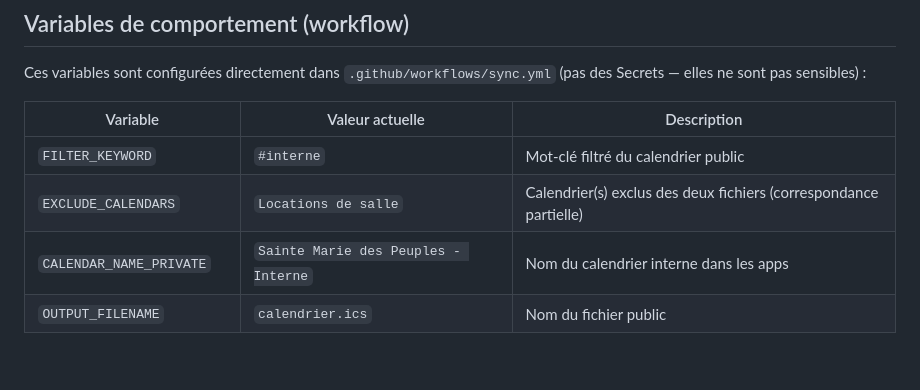
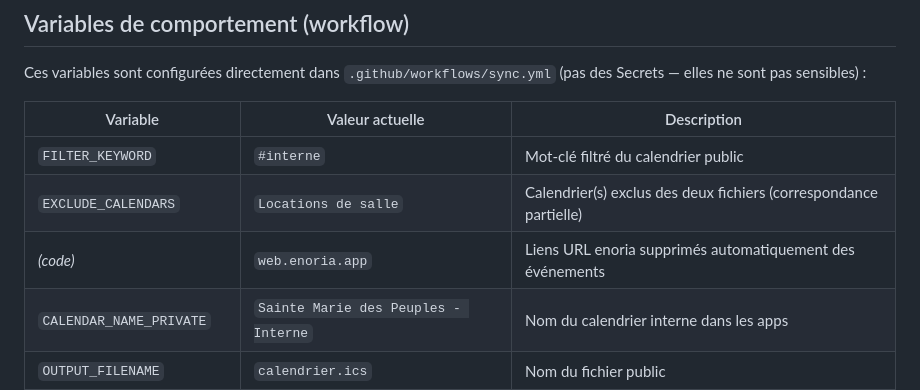
Before and after one commit to Sibalou/caldav-ics-paroisse, a Markdown page: SETUP.md, the part around the change. Drawn GitHub-style; blank space fills up the shorter version.

Commit message:
docs: documenter la suppression des liens web.enoria.app

```diff
--- a/SETUP.md
+++ b/SETUP.md
@@ -110,6 +110,7 @@ Ces variables sont configurées directement dans `.github/workflows/sync.yml` (p
 | --- | --- | --- |
 | `FILTER_KEYWORD` | `#interne` | Mot-clé filtré du calendrier public |
 | `EXCLUDE_CALENDARS` | `Locations de salle` | Calendrier(s) exclus des deux fichiers (correspondance partielle) |
+| *(code)* | `web.enoria.app` | Liens URL enoria supprimés automatiquement des événements |
 | `CALENDAR_NAME_PRIVATE` | `Sainte Marie des Peuples - Interne` | Nom du calendrier interne dans les apps |
 | `OUTPUT_FILENAME` | `calendrier.ics` | Nom du fichier public |
 | `OUTPUT_FILENAME_PRIVATE` | `calendrier-interne.ics` | Nom du fichier interne |
```
